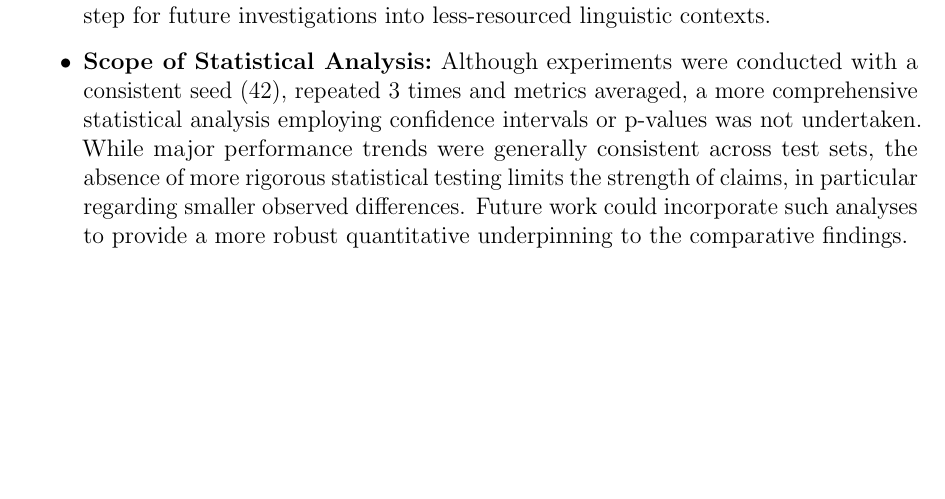
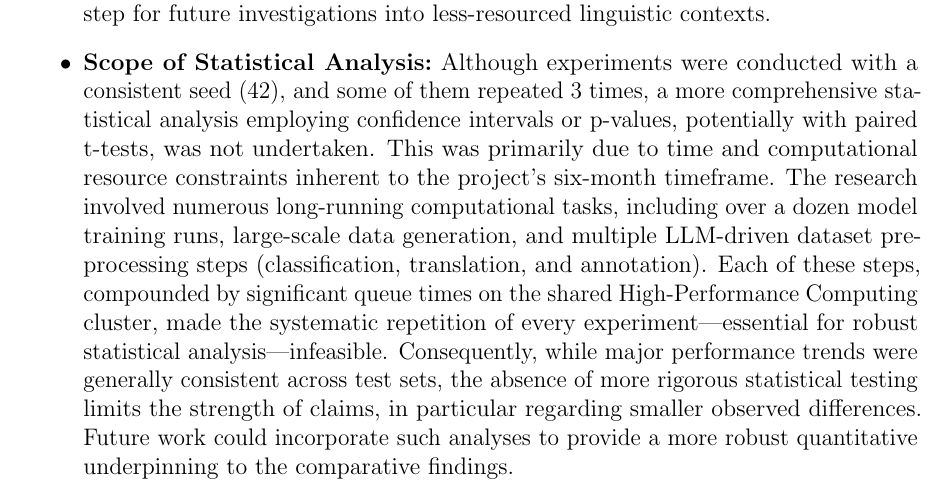
Before and after one commit to julioc-p/cross-lingual-transferability-thesis, a LaTeX thesis (thesis_writing/main.tex, which reads thesis_writing/chapters/08_discussion.tex): part of page 71 of 89, cut so that both start at the same text, the shorter picture padded with empty space. Compiled offline with pdfLaTeX.

Commit message:
explain why there was no stronger statistical analysis
Signed-off-by: julioc-p <14-10820@usb.ve>

```diff
--- a/thesis_writing/chapters/08_discussion.tex
+++ b/thesis_writing/chapters/08_discussion.tex
@@ -83,9 +83,11 @@
     These languages often present distinct linguistic challenges and suffer from greater data scarcity, potentially leading to different performance dynamics \cite{neupane2025generativeainamedentity}.
     However, the methodologies and insights gained from this study should serve as a foundational step for future investigations into less-resourced linguistic contexts.
 
-    \item \textbf{Scope of Statistical Analysis:} Although experiments were conducted with a consistent seed (42), repeated 3 times and metrics averaged, a more comprehensive statistical analysis employing confidence intervals or p-values was not undertaken.
-    While major performance trends were generally consistent across test sets, the absence of more rigorous statistical testing limits the strength of claims, in particular regarding smaller observed differences.
-    Future work could incorporate such analyses to provide a more robust quantitative underpinning to the comparative findings.
+    \item \textbf{Scope of Statistical Analysis:} Although experiments were conducted with a consistent seed (42), and some of them repeated 3 times, a more comprehensive statistical analysis employing confidence intervals or p-values, potentially with paired t-tests, was not undertaken.
+    This was primarily due to time and computational resource constraints inherent to the project's six-month timeframe.
+    The research involved numerous long-running computational tasks, including over a dozen model training runs, large-scale data generation, and multiple LLM-driven dataset preprocessing steps (classification, translation, and annotation).
+    Each of these steps, compounded by significant queue times on the shared High-Performance Computing cluster, made the systematic repetition of every experiment—essential for robust statistical analysis—infeasible.
+    Consequently, while major performance trends were generally consistent across test sets, the absence of more rigorous statistical testing limits the strength of claims, in particular regarding smaller observed differences. Future work could incorporate such analyses to provide a more robust quantitative underpinning to the comparative findings.
 
     \item \textbf{Reliance on LLMs for Data Augmentation and Preprocessing:} Several stages of the dataset creation and experimental setup, including the translation of questions, classification of text as statements or queries, and the generation of entity/relationship mappings for the v2 context, relied on the capabilities of other LLMs.
     While these methods enabled the processing and augmentation of a large dataset, they also introduce the potential for LLM-generated errors, biases, or inconsistencies in the training, evaluation and test data.
```
